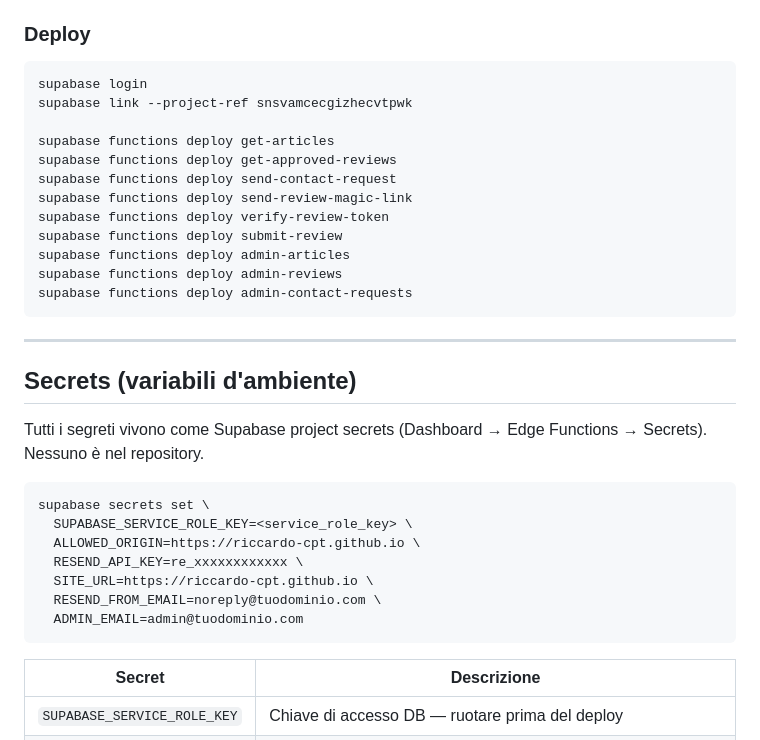
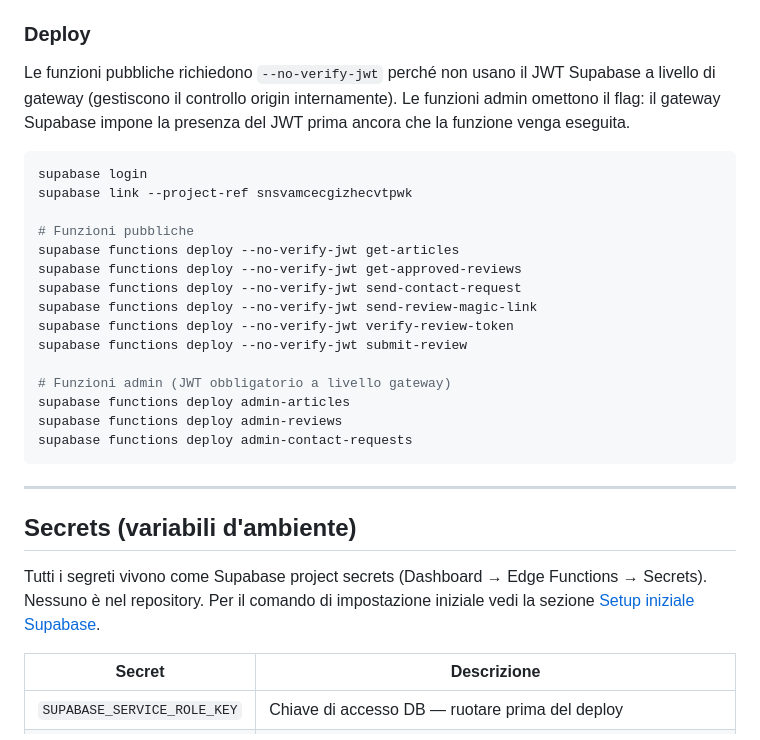
Before and after one commit to Riccardo-Cpt/PsycWebSite, a Markdown page: README.md, the part around one of its changes. GitHub-like rendering.

````diff
--- a/README.md
+++ b/README.md
@@ -213,16 +269,21 @@ Il JWT viene verificato via `supabase.auth.getUser(jwt)` ad ogni chiamata. JWT n
 
 ### Deploy
 
+Le funzioni pubbliche richiedono `--no-verify-jwt` perché non usano il JWT Supabase a livello di gateway (gestiscono il controllo origin internamente). Le funzioni admin omettono il flag: il gateway Supabase impone la presenza del JWT prima ancora che la funzione venga eseguita.
+
 ```bash
 supabase login
 supabase link --project-ref snsvamcecgizhecvtpwk
 
-supabase functions deploy get-articles
-supabase functions deploy get-approved-reviews
-supabase functions deploy send-contact-request
-supabase functions deploy send-review-magic-link
-supabase functions deploy verify-review-token
-supabase functions deploy submit-review
+# Funzioni pubbliche
+supabase functions deploy --no-verify-jwt get-articles
+supabase functions deploy --no-verify-jwt get-approved-reviews
+supabase functions deploy --no-verify-jwt send-contact-request
+supabase functions deploy --no-verify-jwt send-review-magic-link
+supabase functions deploy --no-verify-jwt verify-review-token
+supabase functions deploy --no-verify-jwt submit-review
+
+# Funzioni admin (JWT obbligatorio a livello gateway)
 supabase functions deploy admin-articles
 supabase functions deploy admin-reviews
 supabase functions deploy admin-contact-requests
@@ -232,17 +293,7 @@ supabase functions deploy admin-contact-requests
 
 ## Secrets (variabili d'ambiente)
 
-Tutti i segreti vivono come Supabase project secrets (Dashboard → Edge Functions → Secrets). Nessuno è nel repository.
-
-```bash
-supabase secrets set \
-  SUPABASE_SERVICE_ROLE_KEY=<service_role_key> \
-  ALLOWED_ORIGIN=https://riccardo-cpt.github.io \
-  RESEND_API_KEY=re_xxxxxxxxxxxx \
-  SITE_URL=https://riccardo-cpt.github.io \
-  RESEND_FROM_EMAIL=noreply@tuodominio.com \
-  ADMIN_EMAIL=admin@tuodominio.com
-```
+Tutti i segreti vivono come Supabase project secrets (Dashboard → Edge Functions → Secrets). Nessuno è nel repository. Per il comando di impostazione iniziale vedi la sezione [Setup iniziale Supabase](#setup-iniziale-supabase).
 
 | Secret | Descrizione |
 |---|---|
````
Also changed, not shown: other parts of README.md (+56 -0 lines).
